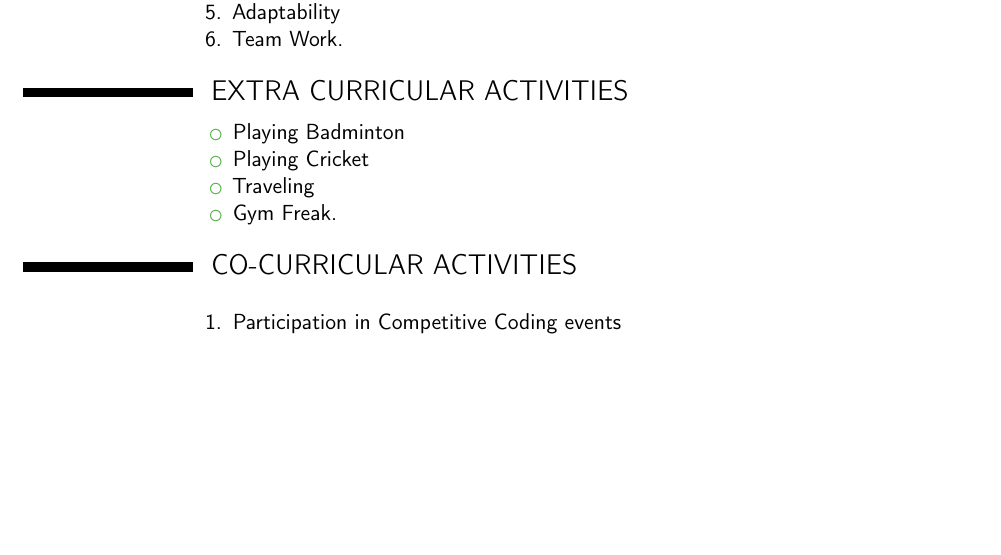
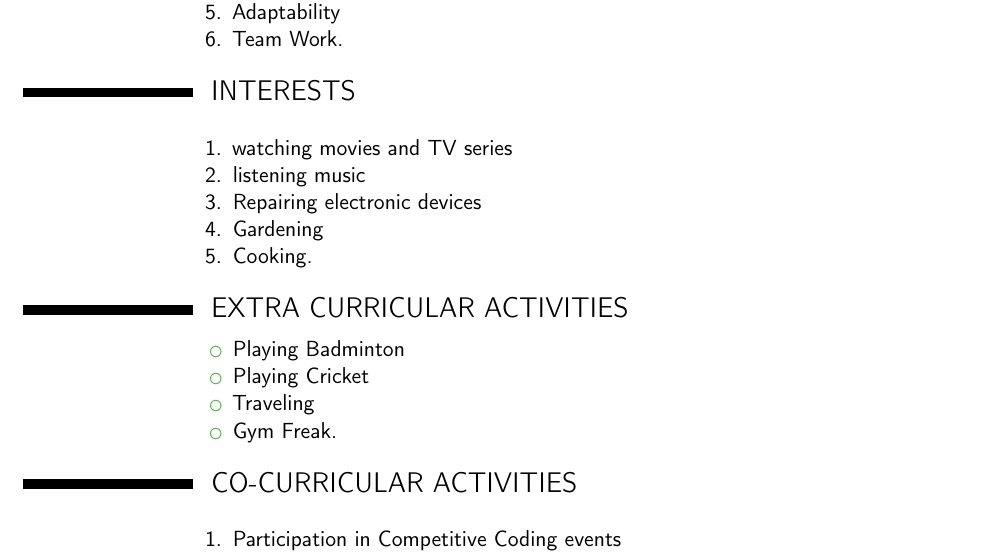
Before and after one commit to vaibhavg1998/Vaibhav_Resume, a LaTeX CV (vaibhav_resume.tex): part of page 2 of 3, cut so that both start at the same text, the shorter picture padded with empty space. Compiled offline with pdfLaTeX.

Commit message:
added Interests

```diff
--- a/vaibhav_resume.tex
+++ b/vaibhav_resume.tex
@@ -107,6 +107,17 @@ Game is developed using algorithms in java. Accuracy of the computer to win is 9
 \end{enumerate}
 }
 
+\section{INTERESTS}
+\cvitem{}{
+\begin{enumerate}
+	\item watching movies and TV series
+	\item listening music
+	\item Repairing electronic devices
+	\item Gardening
+	\item Cooking.
+\end{enumerate}
+}
+
 \section{EXTRA CURRICULAR ACTIVITIES}
 \cvitem{}{
 \begin{itemize}
@@ -126,6 +137,7 @@ Game is developed using algorithms in java. Accuracy of the computer to win is 9
 	\item Science, Physics, Maths Olympiads.
 \end{enumerate}
 }
+\newpage{}
 
 \section{PERSONAL INFORMATION}
 \begin{center}
```
Also changed, not shown: vaibhav_resume.pdf, vaibhav_resume.tex (2 more changed lines), 4 other files.
